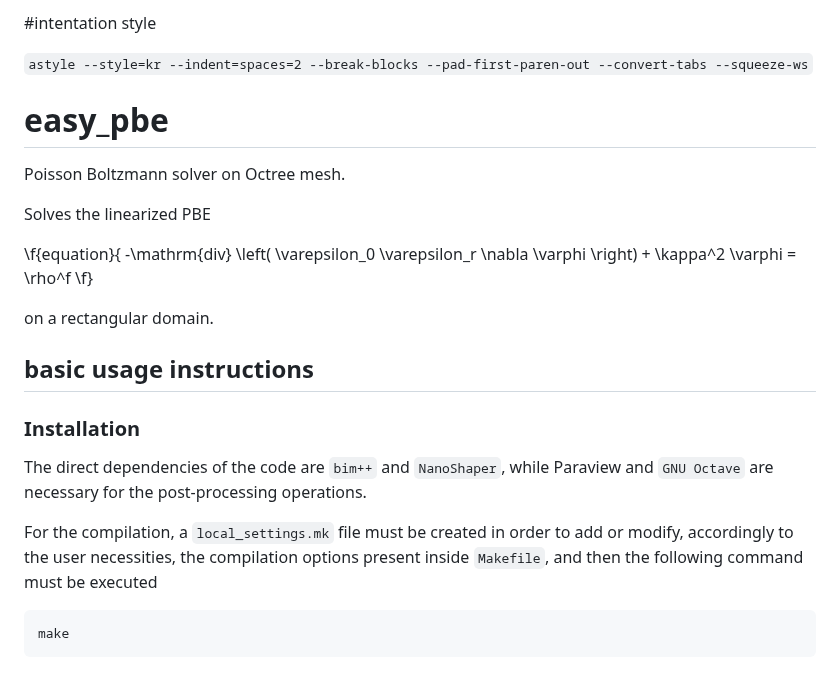
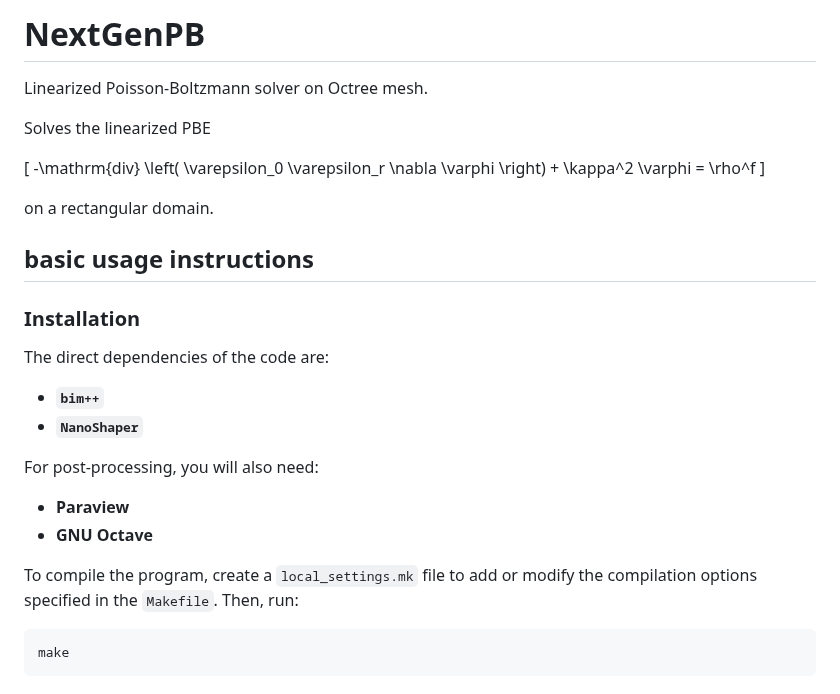
Before and after one commit to vdiflorio/NextGenPB, a Markdown page: README.md, the part around the change. GitHub-like rendering.

Commit message:
upadate README

````diff
--- a/README.md
+++ b/README.md
@@ -1,29 +1,33 @@
-#intentation style
+# NextGenPB
 
-```astyle --style=kr --indent=spaces=2 --break-blocks --pad-first-paren-out --convert-tabs --squeeze-ws```
-
-# easy_pbe
-
-Poisson Boltzmann solver on Octree mesh.
+Linearized Poisson-Boltzmann solver on Octree mesh.
 
 Solves the linearized PBE
 
-\f{equation}{
--\mathrm{div} \left( \varepsilon_0 \varepsilon_r \nabla \varphi \right) +
-\kappa^2 \varphi = \rho^f
-\f}
+\[
+-\mathrm{div} \left( \varepsilon_0 \varepsilon_r \nabla \varphi \right) + \kappa^2 \varphi = \rho^f
+\]
 
 on a rectangular domain.
 
 ## basic usage instructions
 
 ### Installation
-The direct dependencies of the code are `bim++` and `NanoShaper`, while Paraview and `GNU Octave` are necessary for the post-processing operations.
 
-For the compilation, a `local_settings.mk` file must be created in order to add or modify,
-accordingly to the user necessities, the compilation options present inside `Makefile`, and then the following command must be executed
+The direct dependencies of the code are:
 
-```
+- **`bim++`**
+- **`NanoShaper`**
+
+For post-processing, you will also need:
+
+- **Paraview**
+- **GNU Octave**
+
+To compile the program, create a `local_settings.mk` file to add or modify the compilation options specified in the `Makefile`. Then, run:
+
+
+```bash
 make
 ```
 
````
